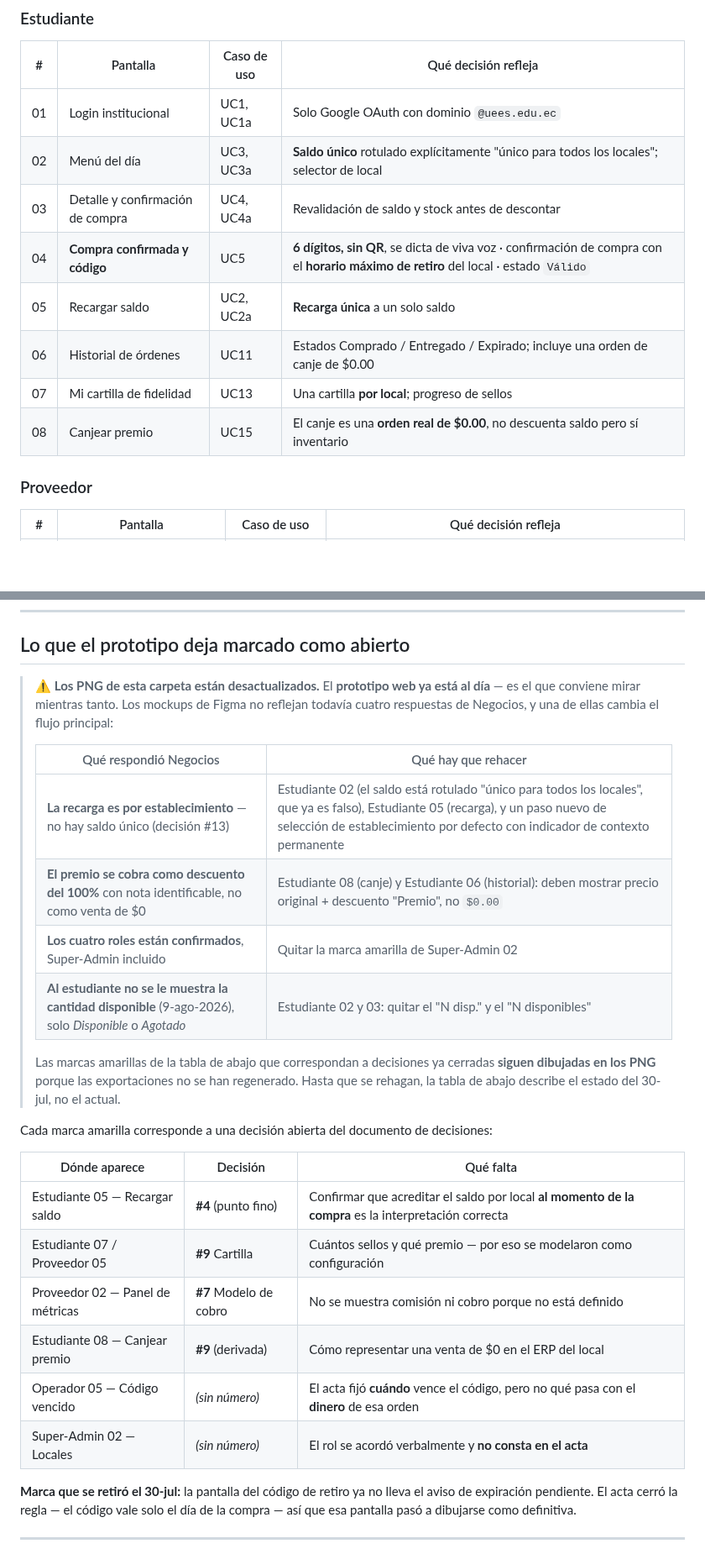
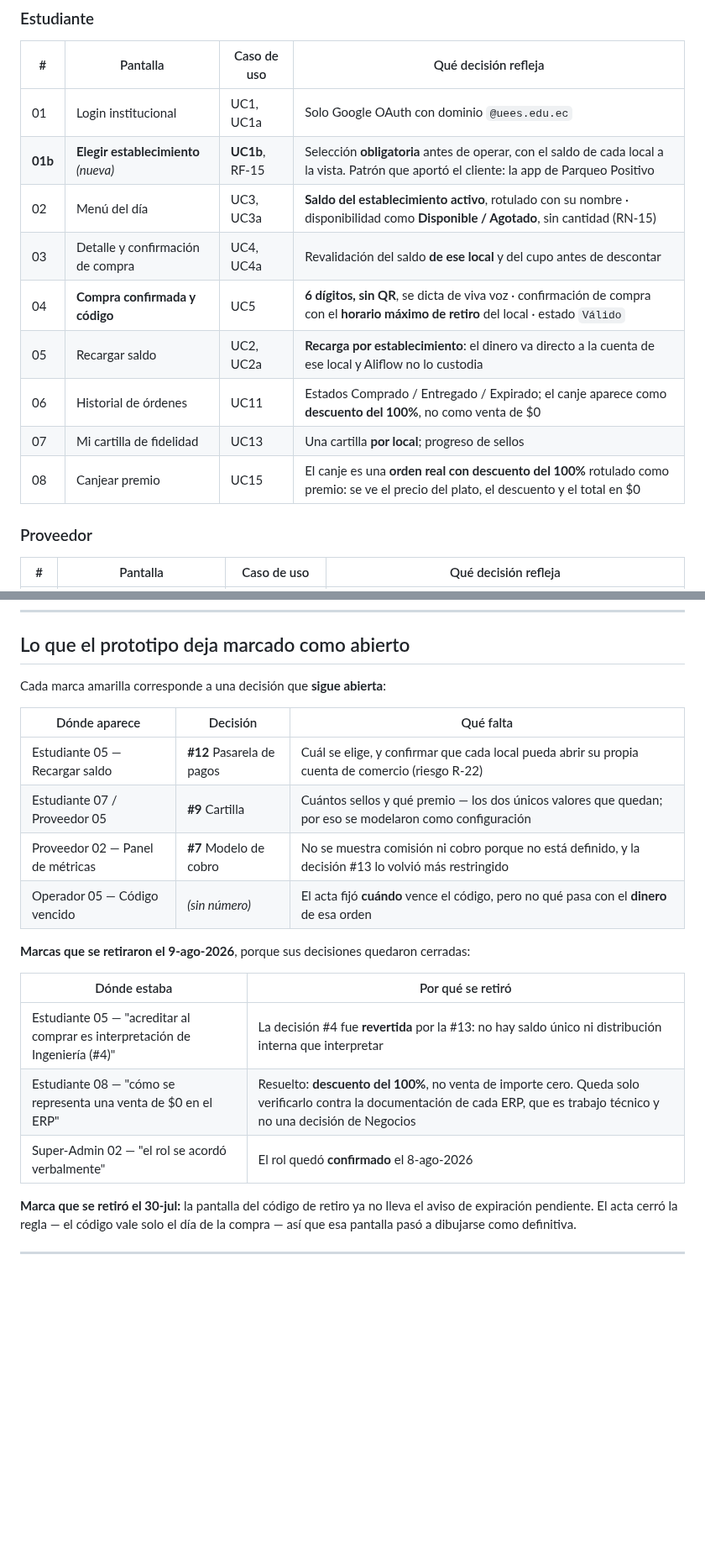
Before and after one commit to Jesus-JB/aliflow, a Markdown page: Mockups-Prototipo.md, 2 parts joined by grey strips. Shown at 84% size. Rendered like a GitHub page; blank space fills up the shorter version.

Commit message:
Propagar la recarga por establecimiento y el descuento del canje a los mockups
Pantalla nueva del Estudiante: elegir establecimiento. Es obligatoria antes de
operar, porque de ella dependen a la vez el menú, el saldo y la cartilla. Toma
el patrón que aportó el propio cliente como referencia: la app de Parqueo
Positivo obliga a elegir un servicio por defecto y muestra el saldo de ese
servicio.

Menú del día: el saldo pasa a rotularse con el nombre del local, y la
disponibilidad deja de mostrar cantidades. Ahora solo dice Disponible o
Agotado, incluido el aviso de últimas porciones que también revelaba el número.
La cifra del cupo es un acuerdo interno entre el local y Aliflow: mostrar que
quedan tres cuando el local tiene comida en la cocina sería engañoso.

Recargar saldo: la recarga es contra un establecimiento y el dinero va directo
a su cuenta. Se retira el aviso amarillo sobre acreditar al comprar, que quedó
sin sentido al revertirse la decisión #4, y se reemplaza por el que sigue
abierto: falta elegir pasarela y cada local necesitará su cuenta de comercio.

Canjear premio: deja de ser una venta de cero. Ahora muestra precio del plato,
descuento por premio de fidelidad y total, y las opciones de premio llevan su
precio real. Se retira el aviso sobre cómo representar una venta de $0 en el
ERP, porque esa pregunta quedó resuelta.

Super-Admin: se retira el aviso de que el rol se acordó verbalmente.

Se reexportan las tres páginas afectadas. La del Operador no cambió: su único
aviso abierto sigue siendo qué pasa con el dinero de una orden vencida.

```diff
--- a/Mockups-Prototipo.md
+++ b/Mockups-Prototipo.md
@@ -44,13 +44,14 @@ Se usa la **misma convención que los diagramas UML**: el color amarillo con la
 | # | Pantalla | Caso de uso | Qué decisión refleja |
 |---|---|---|---|
 | 01 | Login institucional | UC1, UC1a | Solo Google OAuth con dominio `@uees.edu.ec` |
-| 02 | Menú del día | UC3, UC3a | **Saldo único** rotulado explícitamente "único para todos los locales"; selector de local |
-| 03 | Detalle y confirmación de compra | UC4, UC4a | Revalidación de saldo y stock antes de descontar |
+| **01b** | **Elegir establecimiento** *(nueva)* | **UC1b**, RF-15 | Selección **obligatoria** antes de operar, con el saldo de cada local a la vista. Patrón que aportó el cliente: la app de Parqueo Positivo |
+| 02 | Menú del día | UC3, UC3a | **Saldo del establecimiento activo**, rotulado con su nombre · disponibilidad como **Disponible / Agotado**, sin cantidad (RN-15) |
+| 03 | Detalle y confirmación de compra | UC4, UC4a | Revalidación del saldo **de ese local** y del cupo antes de descontar |
 | 04 | **Compra confirmada y código** | UC5 | **6 dígitos, sin QR**, se dicta de viva voz · confirmación de compra con el **horario máximo de retiro** del local · estado `Válido` |
-| 05 | Recargar saldo | UC2, UC2a | **Recarga única** a un solo saldo |
-| 06 | Historial de órdenes | UC11 | Estados Comprado / Entregado / Expirado; incluye una orden de canje de $0.00 |
+| 05 | Recargar saldo | UC2, UC2a | **Recarga por establecimiento**: el dinero va directo a la cuenta de ese local y Aliflow no lo custodia |
+| 06 | Historial de órdenes | UC11 | Estados Comprado / Entregado / Expirado; el canje aparece como **descuento del 100%**, no como venta de $0 |
 | 07 | Mi cartilla de fidelidad | UC13 | Una cartilla **por local**; progreso de sellos |
-| 08 | Canjear premio | UC15 | El canje es una **orden real de $0.00**, no descuenta saldo pero sí inventario |
+| 08 | Canjear premio | UC15 | El canje es una **orden real con descuento del 100%** rotulado como premio: se ve el precio del plato, el descuento y el total en $0 |
 
 ### Proveedor
 
@@ -86,27 +87,22 @@ Se usa la **misma convención que los diagramas UML**: el color amarillo con la
 
 ## Lo que el prototipo deja marcado como abierto
 
-> ⚠️ **Los PNG de esta carpeta están desactualizados.** El **prototipo web ya está al día** — es el que conviene mirar mientras tanto. Los mockups de Figma no reflejan todavía cuatro respuestas de Negocios, y una de ellas cambia el flujo principal:
->
-> | Qué respondió Negocios | Qué hay que rehacer |
-> |---|---|
-> | **La recarga es por establecimiento** — no hay saldo único (decisión #13) | Estudiante 02 (el saldo está rotulado "único para todos los locales", que ya es falso), Estudiante 05 (recarga), y un paso nuevo de selección de establecimiento por defecto con indicador de contexto permanente |
-> | **El premio se cobra como descuento del 100%** con nota identificable, no como venta de $0 | Estudiante 08 (canje) y Estudiante 06 (historial): deben mostrar precio original + descuento "Premio", no `$0.00` |
-> | **Los cuatro roles están confirmados**, Super-Admin incluido | Quitar la marca amarilla de Super-Admin 02 |
-> | **Al estudiante no se le muestra la cantidad disponible** (9-ago-2026), solo *Disponible* o *Agotado* | Estudiante 02 y 03: quitar el "N disp." y el "N disponibles" |
->
-> Las marcas amarillas de la tabla de abajo que correspondan a decisiones ya cerradas **siguen dibujadas en los PNG** porque las exportaciones no se han regenerado. Hasta que se rehagan, la tabla de abajo describe el estado del 30-jul, no el actual.
-
-Cada marca amarilla corresponde a una decisión abierta del documento de decisiones:
+Cada marca amarilla corresponde a una decisión que **sigue abierta**:
 
 | Dónde aparece | Decisión | Qué falta |
 |---|---|---|
-| Estudiante 05 — Recargar saldo | **#4** (punto fino) | Confirmar que acreditar el saldo por local **al momento de la compra** es la interpretación correcta |
-| Estudiante 07 / Proveedor 05 | **#9** Cartilla | Cuántos sellos y qué premio — por eso se modelaron como configuración |
-| Proveedor 02 — Panel de métricas | **#7** Modelo de cobro | No se muestra comisión ni cobro porque no está definido |
-| Estudiante 08 — Canjear premio | **#9** (derivada) | Cómo representar una venta de $0 en el ERP del local |
+| Estudiante 05 — Recargar saldo | **#12** Pasarela de pagos | Cuál se elige, y confirmar que cada local pueda abrir su propia cuenta de comercio (riesgo R-22) |
+| Estudiante 07 / Proveedor 05 | **#9** Cartilla | Cuántos sellos y qué premio — los dos únicos valores que quedan; por eso se modelaron como configuración |
+| Proveedor 02 — Panel de métricas | **#7** Modelo de cobro | No se muestra comisión ni cobro porque no está definido, y la decisión #13 lo volvió más restringido |
 | Operador 05 — Código vencido | *(sin número)* | El acta fijó **cuándo** vence el código, pero no qué pasa con el **dinero** de esa orden |
-| Super-Admin 02 — Locales | *(sin número)* | El rol se acordó verbalmente y **no consta en el acta** |
+
+**Marcas que se retiraron el 9-ago-2026**, porque sus decisiones quedaron cerradas:
+
+| Dónde estaba | Por qué se retiró |
+|---|---|
+| Estudiante 05 — "acreditar al comprar es interpretación de Ingeniería (#4)" | La decisión #4 fue **revertida** por la #13: no hay saldo único ni distribución interna que interpretar |
+| Estudiante 08 — "cómo se representa una venta de $0 en el ERP" | Resuelto: **descuento del 100%**, no venta de importe cero. Queda solo verificarlo contra la documentación de cada ERP, que es trabajo técnico y no una decisión de Negocios |
+| Super-Admin 02 — "el rol se acordó verbalmente" | El rol quedó **confirmado** el 8-ago-2026 |
 
 **Marca que se retiró el 30-jul:** la pantalla del código de retiro ya no lleva el aviso de expiración pendiente. El acta cerró la regla — el código vale solo el día de la compra — así que esa pantalla pasó a dibujarse como definitiva.
 
```
Also changed, not shown: other parts of Mockups-Prototipo.md (+5 -6 lines), README.md (+2 -2 lines), mockups/01-estudiante.png, mockups/02-proveedor.png, mockups/04-super-admin.png, 1 other file.
